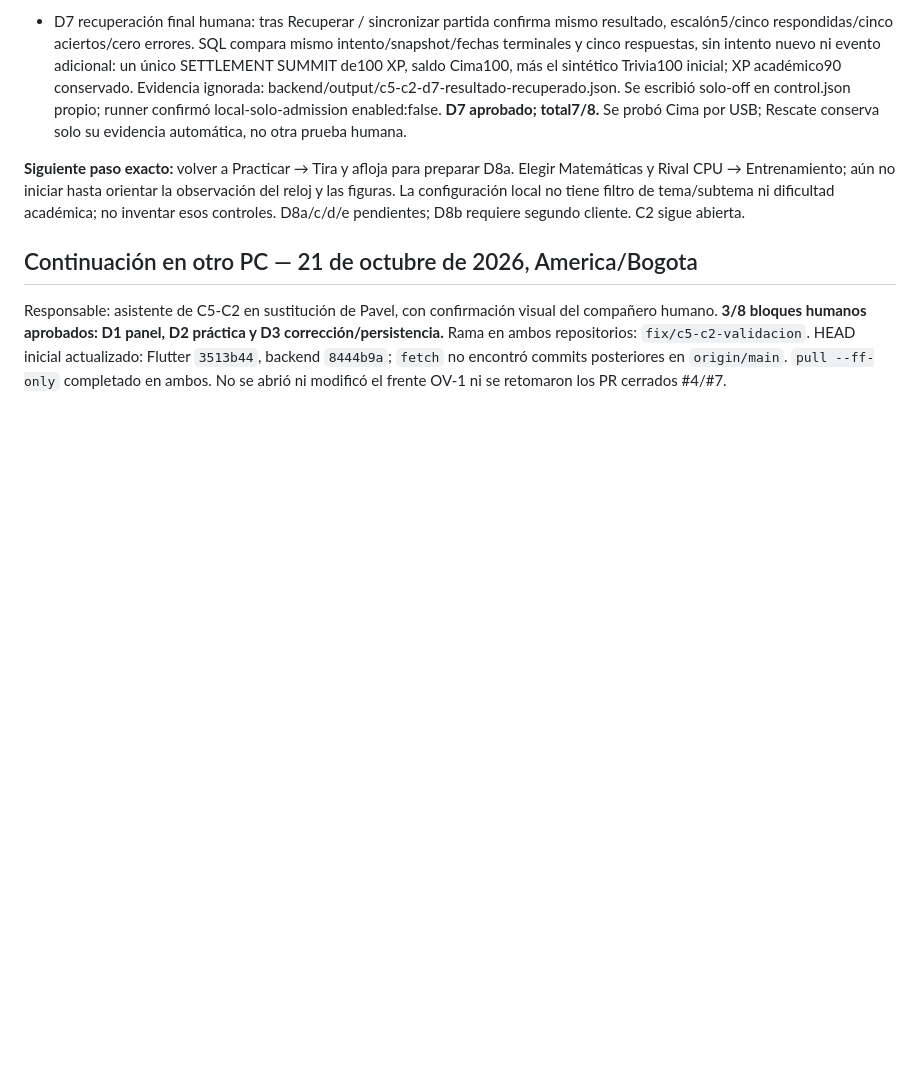
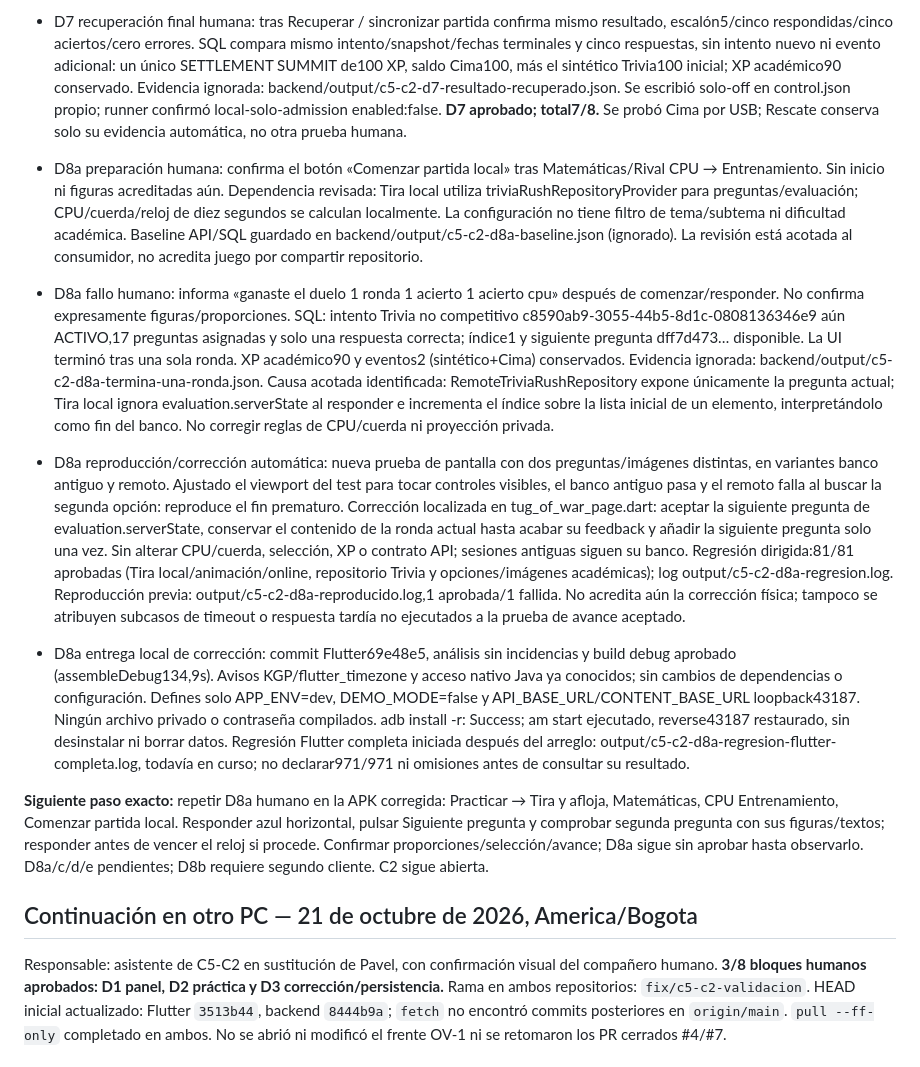
Before and after one commit to Pavel2020123/saber_plus, a Markdown page: docs/C5C2D_VALIDACION_LOCAL.md, the part around the change. Rendered like a GitHub page; blank space fills up the shorter version.

Commit message:
docs: registrar fallo D8a y correccion instalada de Tira local

```diff
--- a/docs/C5C2D_VALIDACION_LOCAL.md
+++ b/docs/C5C2D_VALIDACION_LOCAL.md
@@ -232,10 +232,55 @@ corresponde a la sesión anterior; no acredita todavía desconexión o reintento
   local-solo-admission enabled:false. **D7 aprobado; total7/8.** Se probó Cima
   por USB; Rescate conserva solo su evidencia automática, no otra prueba humana.
 
-**Siguiente paso exacto:** volver a Practicar → Tira y afloja para preparar
-  D8a. Elegir Matemáticas y Rival CPU → Entrenamiento; aún no iniciar hasta
-  orientar la observación del reloj y las figuras. La configuración local no
-  tiene filtro de tema/subtema ni dificultad académica; no inventar esos controles.
+- D8a preparación humana: confirma el botón «Comenzar partida local» tras
+  Matemáticas/Rival CPU → Entrenamiento. Sin inicio ni figuras acreditadas aún.
+  Dependencia revisada: Tira local utiliza triviaRushRepositoryProvider para
+  preguntas/evaluación; CPU/cuerda/reloj de diez segundos se calculan localmente.
+  La configuración no tiene filtro de tema/subtema ni dificultad académica.
+  Baseline API/SQL guardado en backend/output/c5-c2-d8a-baseline.json (ignorado).
+  La revisión está acotada al consumidor, no acredita juego por compartir repositorio.
+
+- D8a fallo humano: informa «ganaste el duelo 1 ronda 1 acierto 1 acierto cpu»
+  después de comenzar/responder. No confirma expresamente figuras/proporciones.
+  SQL: intento Trivia no competitivo c8590ab9-3055-44b5-8d1c-0808136346e9
+  aún ACTIVO,17 preguntas asignadas y solo una respuesta correcta; índice1 y
+  siguiente pregunta dff7d473… disponible. La UI terminó tras una sola ronda.
+  XP académico90 y eventos2 (sintético+Cima) conservados. Evidencia ignorada:
+  backend/output/c5-c2-d8a-termina-una-ronda.json.
+  Causa acotada identificada: RemoteTriviaRushRepository expone únicamente la
+  pregunta actual; Tira local ignora evaluation.serverState al responder e
+  incrementa el índice sobre la lista inicial de un elemento, interpretándolo
+  como fin del banco. No corregir reglas de CPU/cuerda ni proyección privada.
+
+- D8a reproducción/corrección automática: nueva prueba de pantalla con dos
+  preguntas/imágenes distintas, en variantes banco antiguo y remoto. Ajustado
+  el viewport del test para tocar controles visibles, el banco antiguo pasa
+  y el remoto falla al buscar la segunda opción: reproduce el fin prematuro.
+  Corrección localizada en tug_of_war_page.dart: aceptar la siguiente pregunta
+  de evaluation.serverState, conservar el contenido de la ronda actual hasta
+  acabar su feedback y añadir la siguiente pregunta solo una vez. Sin alterar
+  CPU/cuerda, selección, XP o contrato API; sesiones antiguas siguen su banco.
+  Regresión dirigida:81/81 aprobadas (Tira local/animación/online, repositorio
+  Trivia y opciones/imágenes académicas); log output/c5-c2-d8a-regresion.log.
+  Reproducción previa: output/c5-c2-d8a-reproducido.log,1 aprobada/1 fallida.
+  No acredita aún la corrección física; tampoco se atribuyen subcasos de
+  timeout o respuesta tardía no ejecutados a la prueba de avance aceptado.
+
+- D8a entrega local de corrección: commit Flutter69e48e5, análisis sin incidencias
+  y build debug aprobado (assembleDebug134,9s). Avisos KGP/flutter_timezone y
+  acceso nativo Java ya conocidos; sin cambios de dependencias o configuración.
+  Defines solo APP_ENV=dev, DEMO_MODE=false y API_BASE_URL/CONTENT_BASE_URL
+  loopback43187. Ningún archivo privado o contraseña compilados.
+  adb install -r: Success; am start ejecutado, reverse43187 restaurado, sin
+  desinstalar ni borrar datos. Regresión Flutter completa iniciada después
+  del arreglo: output/c5-c2-d8a-regresion-flutter-completa.log, todavía en curso;
+  no declarar971/971 ni omisiones antes de consultar su resultado.
+
+**Siguiente paso exacto:** repetir D8a humano en la APK corregida: Practicar →
+  Tira y afloja, Matemáticas, CPU Entrenamiento, Comenzar partida local.
+  Responder azul horizontal, pulsar Siguiente pregunta y comprobar segunda
+  pregunta con sus figuras/textos; responder antes de vencer el reloj si procede.
+  Confirmar proporciones/selección/avance; D8a sigue sin aprobar hasta observarlo.
   D8a/c/d/e pendientes; D8b requiere segundo cliente. C2 sigue abierta.
 
 ## Continuación en otro PC — 21 de octubre de 2026, America/Bogota
```
